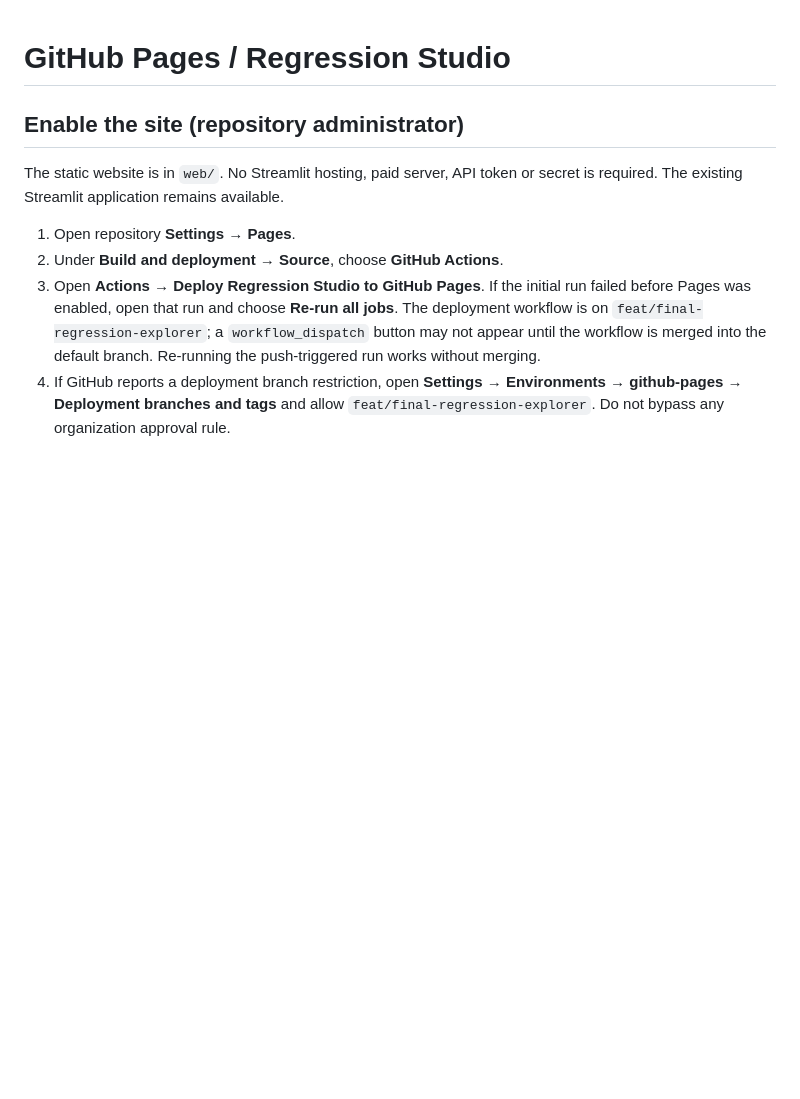
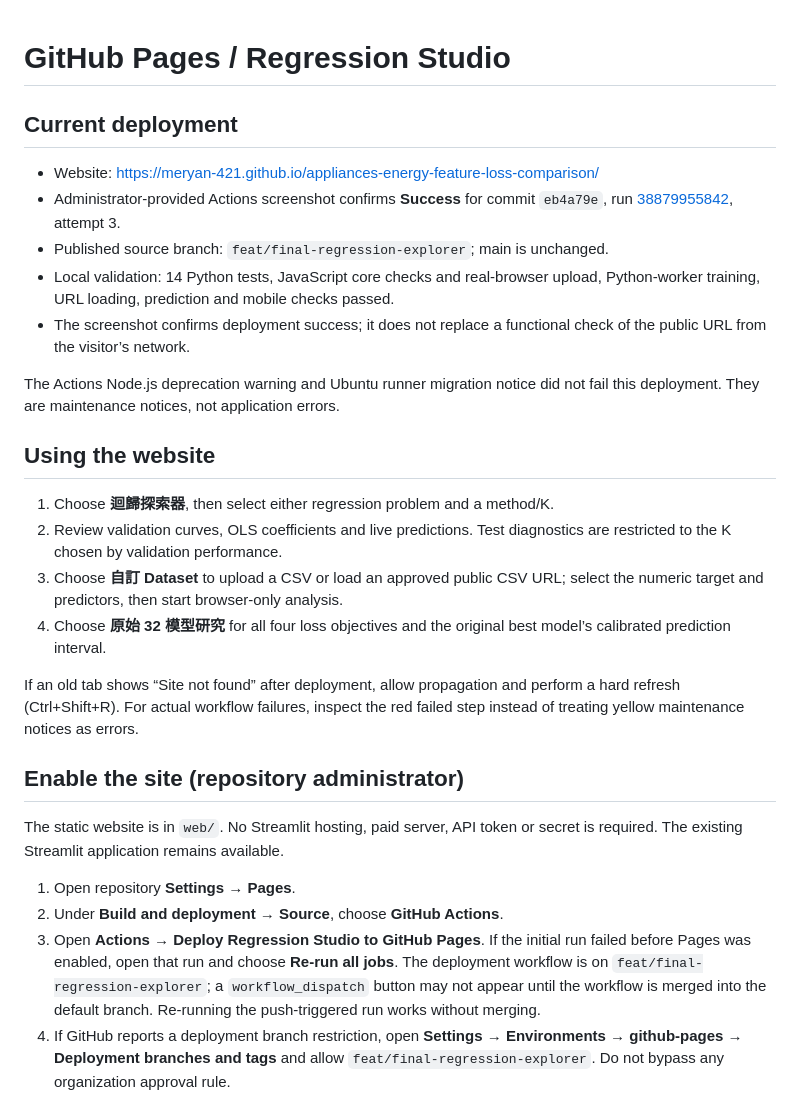
Before and after one commit to MERYAN-421/appliances-energy-feature-loss-comparison, a Markdown page: docs/GITHUB_PAGES.md, the part around the change. GitHub-like rendering; blank space fills up the shorter version.

```diff
--- a/docs/GITHUB_PAGES.md
+++ b/docs/GITHUB_PAGES.md
@@ -1,4 +1,32 @@
 # GitHub Pages / Regression Studio
+
+## Current deployment
+
+- Website: https://meryan-421.github.io/appliances-energy-feature-loss-comparison/
+- Administrator-provided Actions screenshot confirms **Success** for commit
+  `eb4a79e`, run [38879955842](https://github.com/MERYAN-421/appliances-energy-feature-loss-comparison/actions/runs/38879955842), attempt 3.
+- Published source branch: `feat/final-regression-explorer`; main is unchanged.
+- Local validation: 14 Python tests, JavaScript core checks and real-browser
+  upload, Python-worker training, URL loading, prediction and mobile checks passed.
+- The screenshot confirms deployment success; it does not replace a functional
+  check of the public URL from the visitor’s network.
+
+The Actions Node.js deprecation warning and Ubuntu runner migration notice did
+not fail this deployment. They are maintenance notices, not application errors.
+
+## Using the website
+
+1. Choose **迴歸探索器**, then select either regression problem and a method/K.
+2. Review validation curves, OLS coefficients and live predictions. Test
+   diagnostics are restricted to the K chosen by validation performance.
+3. Choose **自訂 Dataset** to upload a CSV or load an approved public CSV URL;
+   select the numeric target and predictors, then start browser-only analysis.
+4. Choose **原始 32 模型研究** for all four loss objectives and the original
+   best model’s calibrated prediction interval.
+
+If an old tab shows “Site not found” after deployment, allow propagation and
+perform a hard refresh (Ctrl+Shift+R). For actual workflow failures, inspect the
+red failed step instead of treating yellow maintenance notices as errors.
 
 ## Enable the site (repository administrator)
 
```
Also changed, not shown: README.md (+10 -2 lines).
